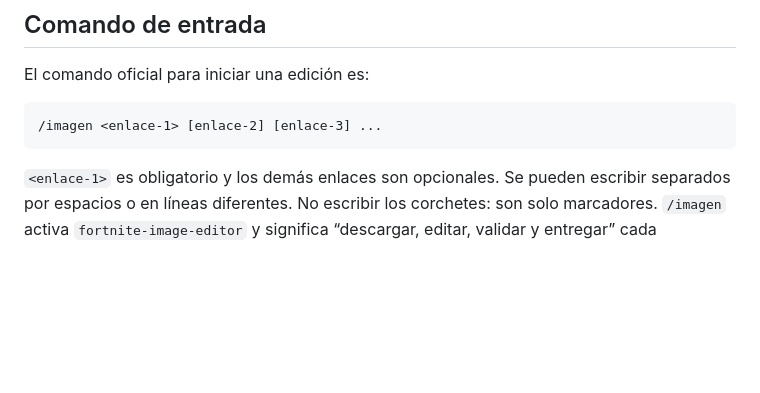
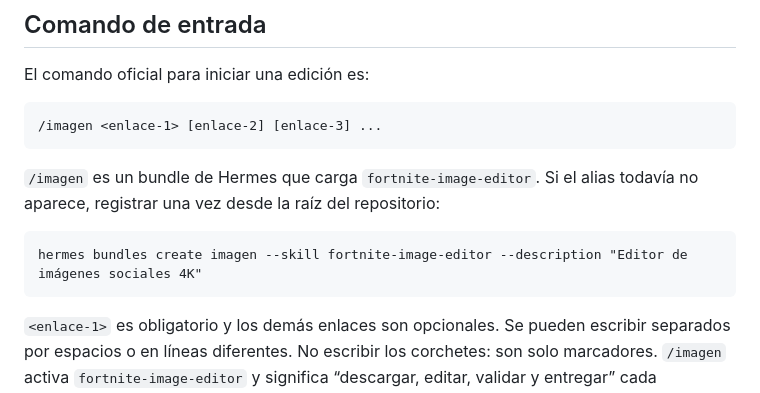
Before and after one commit to tacosandtypescript-debug/FN-Editor-Imagen-Social, a Markdown page: .hermes.md, the part around the change. Drawn GitHub-style; blank space fills up the shorter version.

````diff
--- a/.hermes.md
+++ b/.hermes.md
@@ -10,6 +10,13 @@ El comando oficial para iniciar una edición es:
 
 ```text
 /imagen <enlace-1> [enlace-2] [enlace-3] ...
+```
+
+`/imagen` es un bundle de Hermes que carga `fortnite-image-editor`. Si el alias
+todavía no aparece, registrar una vez desde la raíz del repositorio:
+
+```text
+hermes bundles create imagen --skill fortnite-image-editor --description "Editor de imágenes sociales 4K"
 ```
 
 `<enlace-1>` es obligatorio y los demás enlaces son opcionales. Se pueden
````
Also changed, not shown: README.md (+19 -2 lines).
